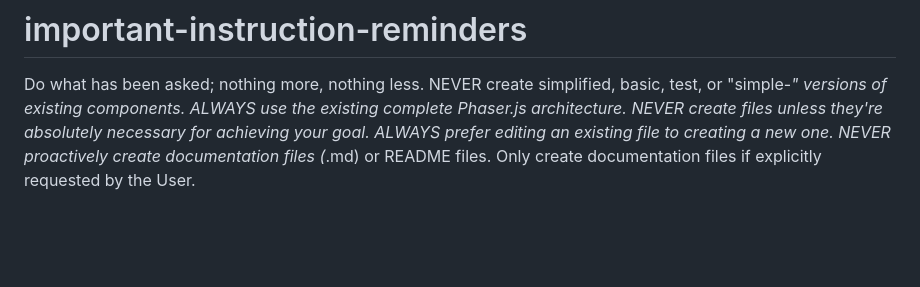
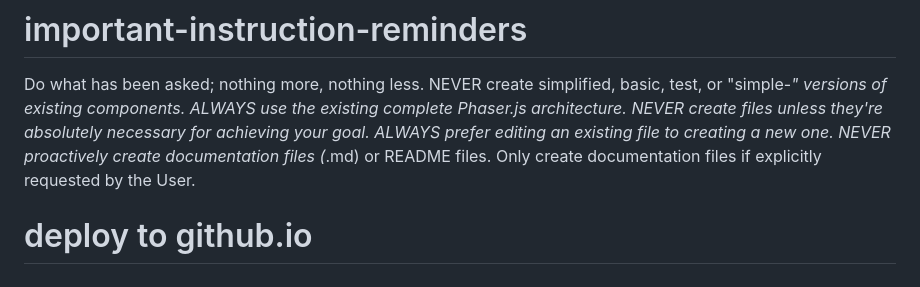
Before and after one commit to Guangpop/Match3op, a Markdown page: CLAUDE.md, the part around the change. Rendered like a GitHub page; blank space fills up the shorter version.

Commit message:
deploy test

```diff
--- a/CLAUDE.md
+++ b/CLAUDE.md
@@ -93,3 +93,5 @@ ALWAYS use the existing complete Phaser.js architecture.
 NEVER create files unless they're absolutely necessary for achieving your goal.
 ALWAYS prefer editing an existing file to creating a new one.
 NEVER proactively create documentation files (*.md) or README files. Only create documentation files if explicitly requested by the User.
+
+# deploy to github.io
```
